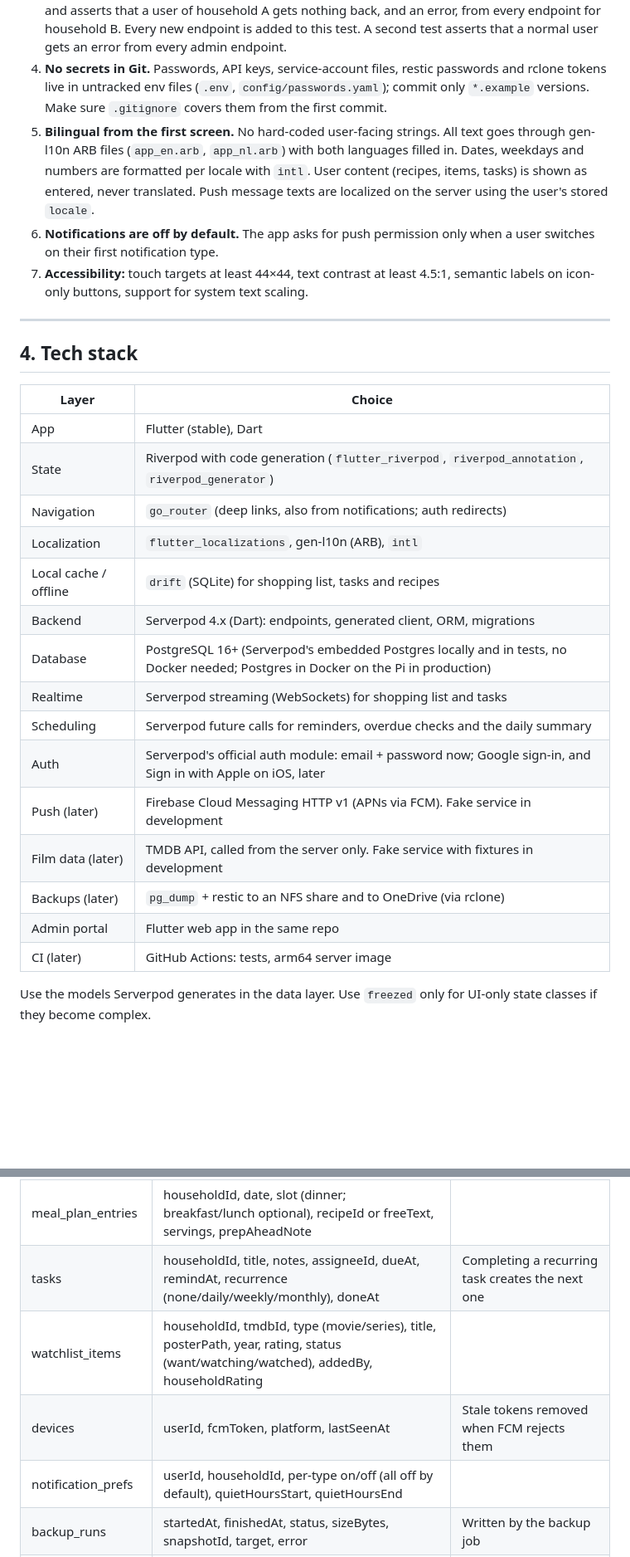
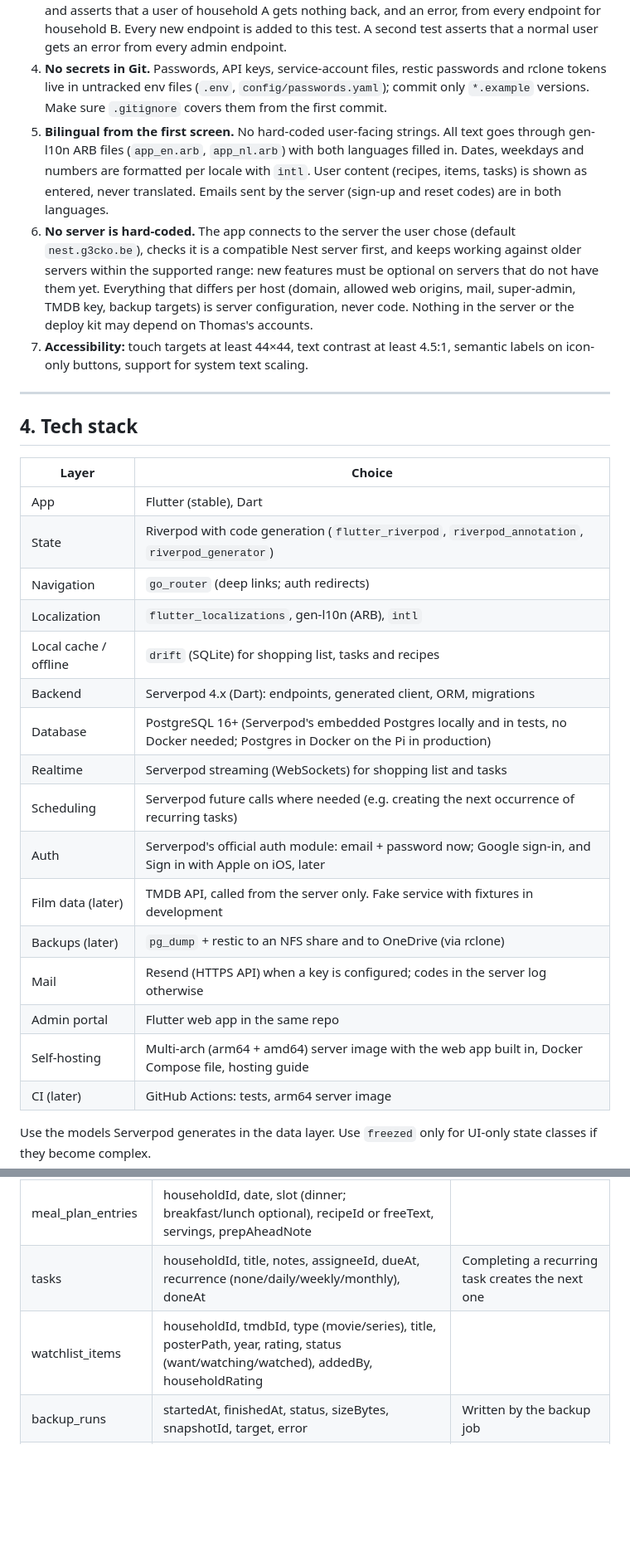
Before and after one commit to ThomasRooyakkers/Nest, a Markdown page: CLAUDE.md, 2 parts joined by grey strips. Shown at 83% size. Drawn GitHub-style; blank space fills up the shorter version.

```diff
--- a/CLAUDE.md
+++ b/CLAUDE.md
@@ -33,8 +33,8 @@ Nest is a private, bilingual (English + Dutch) family app for iOS, Android and w
 2. **Admin endpoints** live under `endpoints/admin/` and start with `AdminGuard.require(session)`, which checks `isSuperAdmin` on the server. Admin endpoints return metadata and counts only, never household content (no list items, recipe text, task titles). Every admin action writes an `admin_audit_log` row.
 3. **Isolation tests come first.** Before any feature exists, there is a test that creates two households and asserts that a user of household A gets nothing back, and an error, from every endpoint for household B. Every new endpoint is added to this test. A second test asserts that a normal user gets an error from every admin endpoint.
 4. **No secrets in Git.** Passwords, API keys, service-account files, restic passwords and rclone tokens live in untracked env files (`.env`, `config/passwords.yaml`); commit only `*.example` versions. Make sure `.gitignore` covers them from the first commit.
-5. **Bilingual from the first screen.** No hard-coded user-facing strings. All text goes through gen-l10n ARB files (`app_en.arb`, `app_nl.arb`) with both languages filled in. Dates, weekdays and numbers are formatted per locale with `intl`. User content (recipes, items, tasks) is shown as entered, never translated. Push message texts are localized on the server using the user's stored `locale`.
-6. **Notifications are off by default.** The app asks for push permission only when a user switches on their first notification type.
+5. **Bilingual from the first screen.** No hard-coded user-facing strings. All text goes through gen-l10n ARB files (`app_en.arb`, `app_nl.arb`) with both languages filled in. Dates, weekdays and numbers are formatted per locale with `intl`. User content (recipes, items, tasks) is shown as entered, never translated. Emails sent by the server (sign-up and reset codes) are in both languages.
+6. **No server is hard-coded.** The app connects to the server the user chose (default `nest.g3cko.be`), checks it is a compatible Nest server first, and keeps working against older servers within the supported range: new features must be optional on servers that do not have them yet. Everything that differs per host (domain, allowed web origins, mail, super-admin, TMDB key, backup targets) is server configuration, never code. Nothing in the server or the deploy kit may depend on Thomas's accounts.
 7. **Accessibility:** touch targets at least 44×44, text contrast at least 4.5:1, semantic labels on icon-only buttons, support for system text scaling.
 
 ---
@@ -45,18 +45,19 @@ Nest is a private, bilingual (English + Dutch) family app for iOS, Android and w
 | --- | --- |
 | App | Flutter (stable), Dart |
 | State | Riverpod with code generation (`flutter_riverpod`, `riverpod_annotation`, `riverpod_generator`) |
-| Navigation | `go_router` (deep links, also from notifications; auth redirects) |
+| Navigation | `go_router` (deep links; auth redirects) |
 | Localization | `flutter_localizations`, gen-l10n (ARB), `intl` |
 | Local cache / offline | `drift` (SQLite) for shopping list, tasks and recipes |
 | Backend | Serverpod 4.x (Dart): endpoints, generated client, ORM, migrations |
 | Database | PostgreSQL 16+ (Serverpod's embedded Postgres locally and in tests, no Docker needed; Postgres in Docker on the Pi in production) |
 | Realtime | Serverpod streaming (WebSockets) for shopping list and tasks |
-| Scheduling | Serverpod future calls for reminders, overdue checks and the daily summary |
+| Scheduling | Serverpod future calls where needed (e.g. creating the next occurrence of recurring tasks) |
 | Auth | Serverpod's official auth module: email + password now; Google sign-in, and Sign in with Apple on iOS, later |
-| Push (later) | Firebase Cloud Messaging HTTP v1 (APNs via FCM). Fake service in development |
 | Film data (later) | TMDB API, called from the server only. Fake service with fixtures in development |
 | Backups (later) | `pg_dump` + restic to an NFS share and to OneDrive (via rclone) |
+| Mail | Resend (HTTPS API) when a key is configured; codes in the server log otherwise |
 | Admin portal | Flutter web app in the same repo |
+| Self-hosting | Multi-arch (arm64 + amd64) server image with the web app built in, Docker Compose file, hosting guide |
 | CI (later) | GitHub Actions: tests, arm64 server image |
 
 Use the models Serverpod generates in the data layer. Use `freezed` only for UI-only state classes if they become complex.
@@ -121,10 +122,8 @@ All feature tables carry `householdId`. Timestamps (`createdAt`, `updatedAt`) on
 | recipe_ingredients | recipeId, position, quantity, unit, name, note | Structured so servings scale |
 | recipe_steps | recipeId, position, text | |
 | meal_plan_entries | householdId, date, slot (dinner; breakfast/lunch optional), recipeId or freeText, servings, prepAheadNote | |
-| tasks | householdId, title, notes, assigneeId, dueAt, remindAt, recurrence (none/daily/weekly/monthly), doneAt | Completing a recurring task creates the next one |
+| tasks | householdId, title, notes, assigneeId, dueAt, recurrence (none/daily/weekly/monthly), doneAt | Completing a recurring task creates the next one |
 | watchlist_items | householdId, tmdbId, type (movie/series), title, posterPath, year, rating, status (want/watching/watched), addedBy, householdRating | |
-| devices | userId, fcmToken, platform, lastSeenAt | Stale tokens removed when FCM rejects them |
-| notification_prefs | userId, householdId, per-type on/off (all off by default), quietHoursStart, quietHoursEnd | |
 | backup_runs | startedAt, finishedAt, status, sizeBytes, snapshotId, target, error | Written by the backup job |
 | backup_requests | requestedBy, requestedAt, pickedUpAt | "Back up now" from the admin portal |
 | admin_audit_log | adminId, action, targetType, targetId, details, at | Append-only |
```
Also changed, not shown: other parts of CLAUDE.md (+26 -23 lines), docs/STATUS.md (+22 -5 lines).
